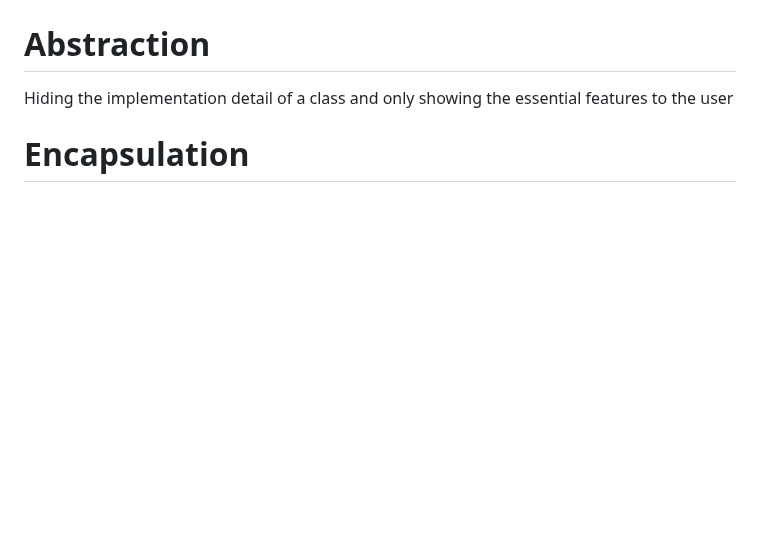
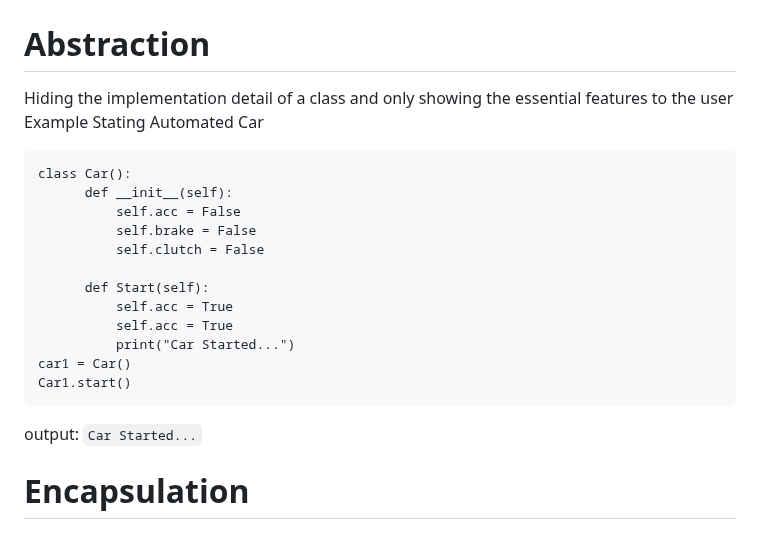
Before and after one commit to Priyamjain1105/Python-Programming, a Markdown page: Object oriented programming/Readme.md, the part around the change. Rendered like a GitHub page; blank space fills up the shorter version.

````diff
--- a/Object oriented programming/Readme.md
+++ b/Object oriented programming/Readme.md
@@ -116,5 +116,21 @@ it allow us to wrap another function in order to extend the behaviour of the wra
 # FOUR PILLARS OF OOP'S [AEIP]
 # Abstraction
 Hiding the implementation detail of a class and only showing the essential features to the user
+Example Stating Automated Car
+```
+class Car():
+      def __init__(self):
+          self.acc = False
+          self.brake = False
+          self.clutch = False
+
+      def Start(self):
+          self.acc = True
+          self.acc = True
+          print("Car Started...")
+car1 = Car()
+Car1.start()
+```
+output: `Car Started...`
 # Encapsulation
 # Inheritance
````
